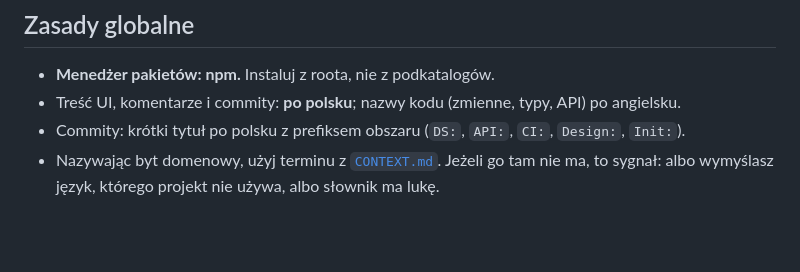
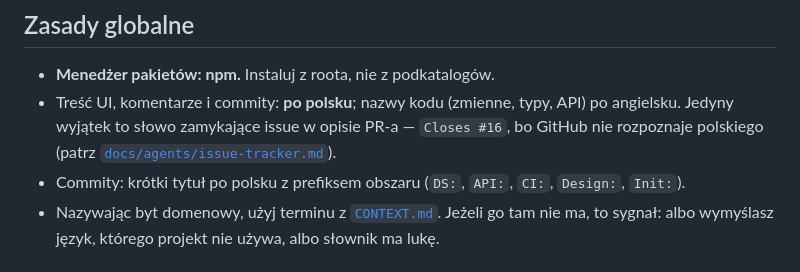
Before and after one commit to dawer2253/sports-tournament-app, a Markdown page: AGENTS.md, the part around the change. Drawn GitHub-style; blank space fills up the shorter version.

Commit message:
Docs: słowo zamykające issue zostaje po angielsku
PR #18 miał w opisie „Zamyka #16" i issue zostało otwarte: GitHub
auto-zamyka wyłącznie na `close`/`fix`/`resolve` i ich odmianach, więc
polski odpowiednik renderuje się jako zwykły odsyłacz. Trzeba było
zamknąć ręcznie.

Zapisujemy to jako jedyny wyjątek od zasady „wszystko po polsku":
`Closes #16` w opisie PR-a, reszta opisu bez zmian.

Co-Authored-By: Claude Opus 5 <noreply@anthropic.com>

```diff
--- a/AGENTS.md
+++ b/AGENTS.md
@@ -65,7 +65,9 @@ Pozostałe skrypty w rootcie: `contract:validate`, `contract:generate`, `lint`,
 
 - **Menedżer pakietów: npm.** Instaluj z roota, nie z podkatalogów.
 - Treść UI, komentarze i commity: **po polsku**; nazwy kodu (zmienne, typy, API)
-  po angielsku.
+  po angielsku. Jedyny wyjątek to słowo zamykające issue w opisie PR-a —
+  `Closes #16`, bo GitHub nie rozpoznaje polskiego (patrz
+  [`docs/agents/issue-tracker.md`](docs/agents/issue-tracker.md)).
 - Commity: krótki tytuł po polsku z prefiksem obszaru (`DS:`, `API:`, `CI:`,
   `Design:`, `Init:`).
 - Nazywając byt domenowy, użyj terminu z [`CONTEXT.md`](CONTEXT.md). Jeżeli go tam
```
Also changed, not shown: docs/agents/issue-tracker.md (+1 -0 lines).
